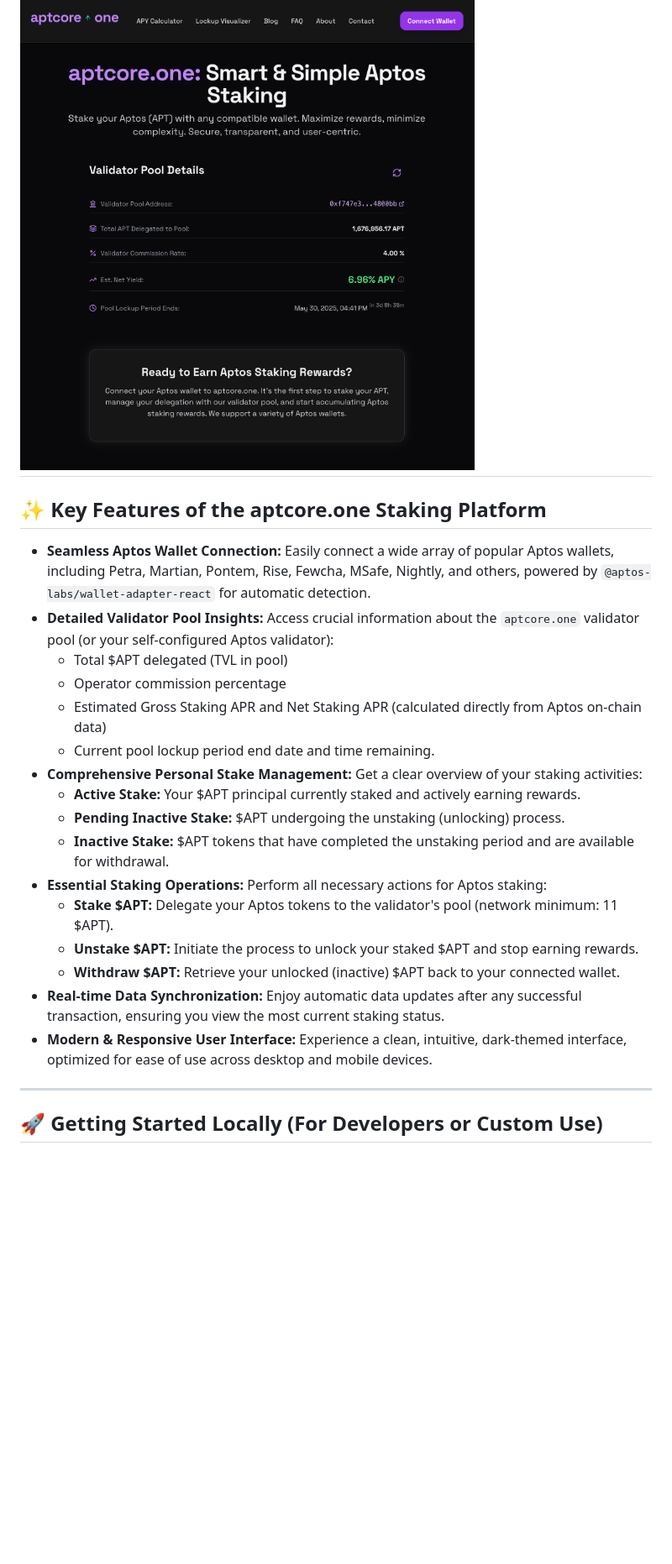
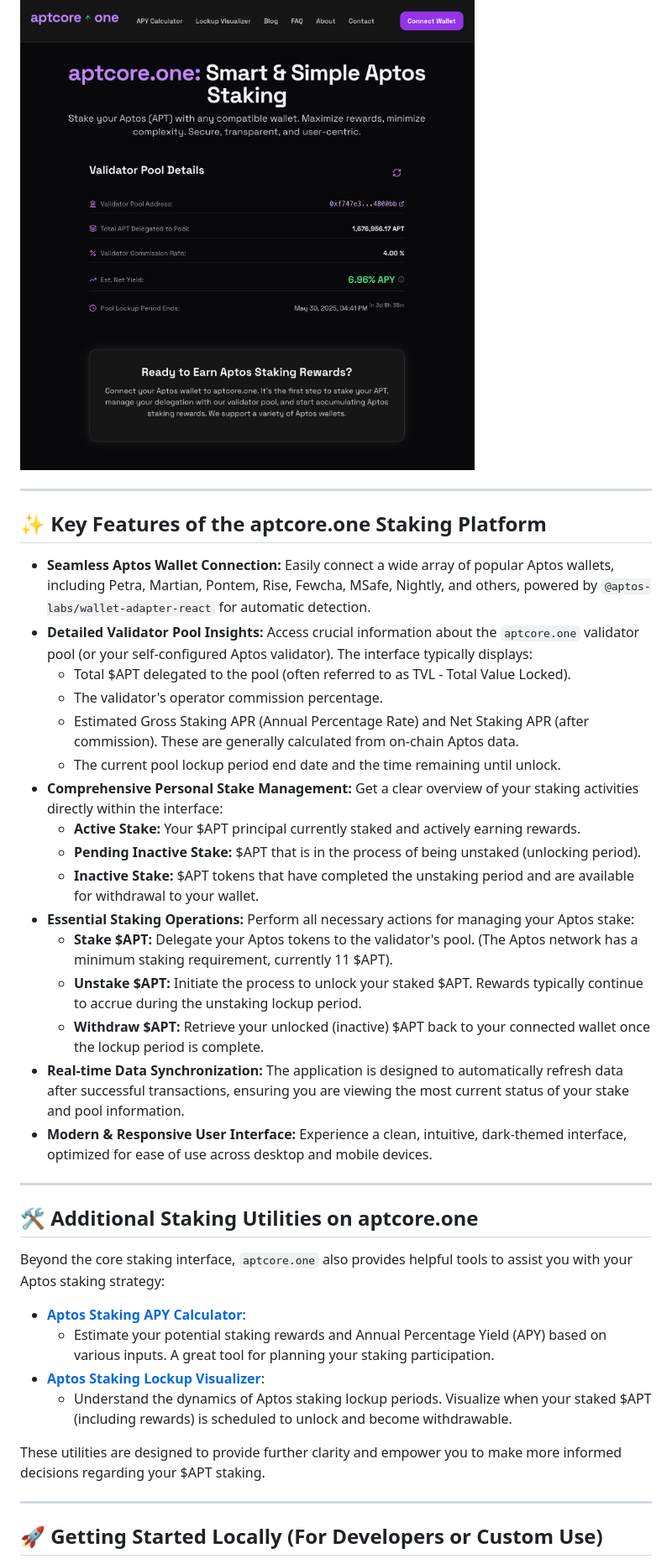
Before and after one commit to p1xel32/petra-staking-app, a Markdown page: README.md, the part around the change printed below. Shown: that part at 84% size. Rendered like a GitHub page; blank space fills up the shorter version.

Commit message:
upd: enhanced readme.md;added tools section;

```diff
--- a/README.md
+++ b/README.md
@@ -15,26 +15,40 @@ Built with cutting-edge web technologies: React, Vite, Tailwind CSS, `@aptos-lab
 
 ## 📸 Preview
 ![Preview of the aptcore.one Aptos Staking Interface showing wallet connection and validator details.](src/assets/aptcore_interface.png)
+
 ---
 
 ## ✨ Key Features of the aptcore.one Staking Platform
 
 * **Seamless Aptos Wallet Connection:** Easily connect a wide array of popular Aptos wallets, including Petra, Martian, Pontem, Rise, Fewcha, MSafe, Nightly, and others, powered by `@aptos-labs/wallet-adapter-react` for automatic detection.
-* **Detailed Validator Pool Insights:** Access crucial information about the `aptcore.one` validator pool (or your self-configured Aptos validator):
-    * Total $APT delegated (TVL in pool)
-    * Operator commission percentage
-    * Estimated Gross Staking APR and Net Staking APR (calculated directly from Aptos on-chain data)
-    * Current pool lockup period end date and time remaining.
-* **Comprehensive Personal Stake Management:** Get a clear overview of your staking activities:
+* **Detailed Validator Pool Insights:** Access crucial information about the `aptcore.one` validator pool (or your self-configured Aptos validator). The interface typically displays:
+    * Total $APT delegated to the pool (often referred to as TVL - Total Value Locked).
+    * The validator's operator commission percentage.
+    * Estimated Gross Staking APR (Annual Percentage Rate) and Net Staking APR (after commission). These are generally calculated from on-chain Aptos data.
+    * The current pool lockup period end date and the time remaining until unlock.
+* **Comprehensive Personal Stake Management:** Get a clear overview of your staking activities directly within the interface:
     * **Active Stake:** Your $APT principal currently staked and actively earning rewards.
-    * **Pending Inactive Stake:** $APT undergoing the unstaking (unlocking) process.
-    * **Inactive Stake:** $APT tokens that have completed the unstaking period and are available for withdrawal.
-* **Essential Staking Operations:** Perform all necessary actions for Aptos staking:
-    * **Stake $APT:** Delegate your Aptos tokens to the validator's pool (network minimum: 11 $APT).
-    * **Unstake $APT:** Initiate the process to unlock your staked $APT and stop earning rewards.
-    * **Withdraw $APT:** Retrieve your unlocked (inactive) $APT back to your connected wallet.
-* **Real-time Data Synchronization:** Enjoy automatic data updates after any successful transaction, ensuring you view the most current staking status.
+    * **Pending Inactive Stake:** $APT that is in the process of being unstaked (unlocking period).
+    * **Inactive Stake:** $APT tokens that have completed the unstaking period and are available for withdrawal to your wallet.
+* **Essential Staking Operations:** Perform all necessary actions for managing your Aptos stake:
+    * **Stake $APT:** Delegate your Aptos tokens to the validator's pool. (The Aptos network has a minimum staking requirement, currently 11 $APT).
+    * **Unstake $APT:** Initiate the process to unlock your staked $APT. Rewards typically continue to accrue during the unstaking lockup period.
+    * **Withdraw $APT:** Retrieve your unlocked (inactive) $APT back to your connected wallet once the lockup period is complete.
+* **Real-time Data Synchronization:** The application is designed to automatically refresh data after successful transactions, ensuring you are viewing the most current status of your stake and pool information.
 * **Modern & Responsive User Interface:** Experience a clean, intuitive, dark-themed interface, optimized for ease of use across desktop and mobile devices.
+
+---
+
+## 🛠️ Additional Staking Utilities on aptcore.one
+
+Beyond the core staking interface, `aptcore.one` also provides helpful tools to assist you with your Aptos staking strategy:
+
+* **[Aptos Staking APY Calculator](https://aptcore.one/tools/aptos-staking-apy-calculator)**:
+    * Estimate your potential staking rewards and Annual Percentage Yield (APY) based on various inputs. A great tool for planning your staking participation.
+* **[Aptos Staking Lockup Visualizer](https://aptcore.one/tools/aptos-staking-lockup-visualizer)**:
+    * Understand the dynamics of Aptos staking lockup periods. Visualize when your staked $APT (including rewards) is scheduled to unlock and become withdrawable.
+
+These utilities are designed to provide further clarity and empower you to make more informed decisions regarding your $APT staking.
 
 ---
 
```
Also changed, not shown: other parts of README.md (+1 -1 lines).
